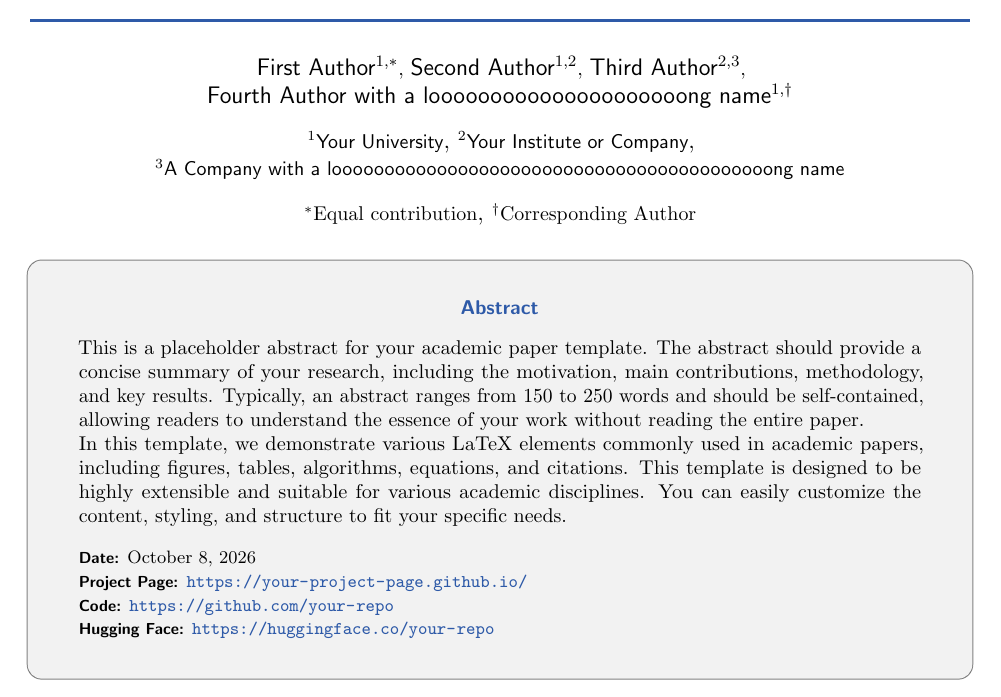
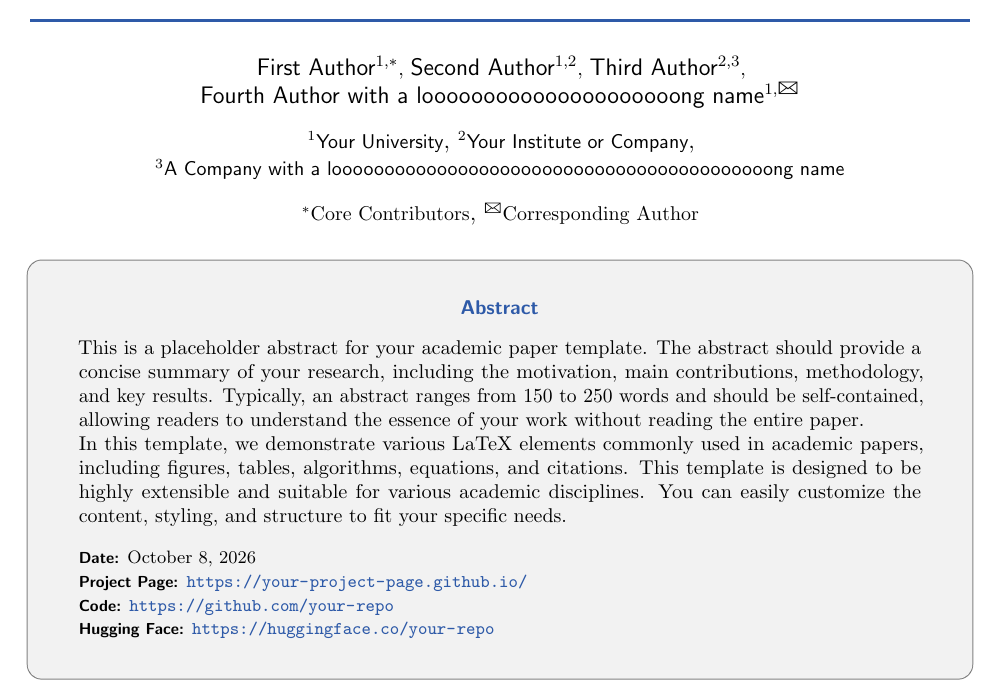
Before and after one commit to VisionXLab/VisionXLab_LaTeX_Template, a LaTeX document (main.tex): part of page 1 of 12, cut so that both start at the same text. Compiled offline with pdfLaTeX.

Commit message:
update \mbox{\Letter}

```diff
--- a/main.tex
+++ b/main.tex
@@ -35,6 +35,8 @@
 
 \usepackage{caption}
 \usepackage{subcaption}
+\usepackage{marvosym}
+
 
 \newcommand{\fix}{\marginpar{FIX}}
 \newcommand{\new}{\marginpar{NEW}}
@@ -74,15 +76,16 @@
 \author[1,*]{First Author}
 \author[1,2]{Second Author}
 \author[2,3]{Third Author}
-\author[1, \dagger]{Fourth Author with a looooooooooooooooooooong name}
+\author[1,\mbox{\Letter}]{Fourth Author with a looooooooooooooooooooong name}
 
 % 论文单位
 \affiliation[1]{Your University}
 \affiliation[2]{Your Institute or Company}
 \affiliation[3]{A Company with a loooooooooooooooooooooooooooooooooooooooooong name}
 
-\contribution[*]{Equal contribution}
-\contribution[\dagger]{Corresponding Author}
+% \contribution[*]{Equal contribution}
+\contribution[*]{Core Contributors}
+\contribution[\mbox{\Letter}]{Corresponding Author}
 
 \abstract{
 This is a placeholder abstract for your academic paper template. The abstract should provide a concise summary of your research, including the motivation, main contributions, methodology, and key results. Typically, an abstract ranges from 150 to 250 words and should be self-contained, allowing readers to understand the essence of your work without reading the entire paper.
```
Also changed, not shown: main.tex (4 more changed lines).
